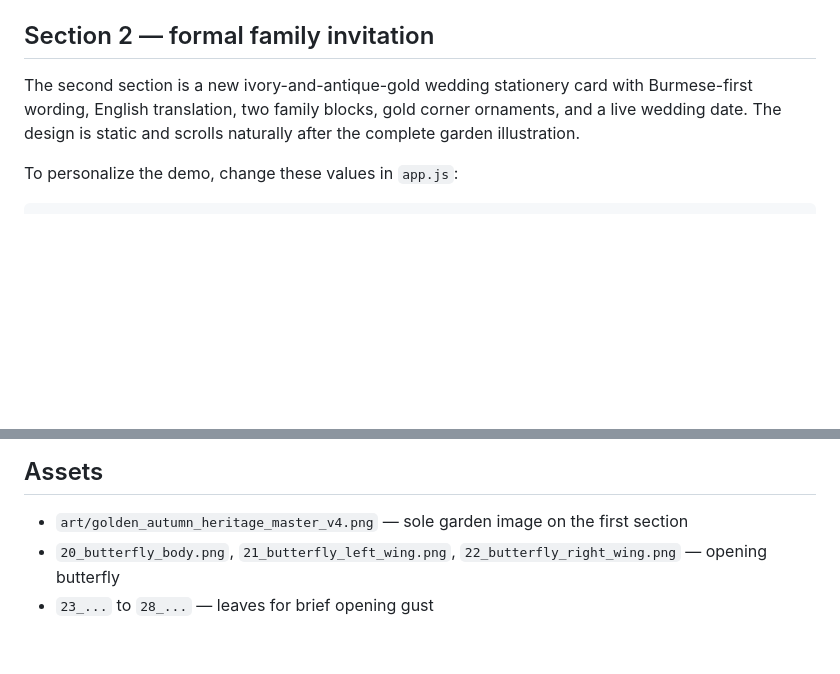
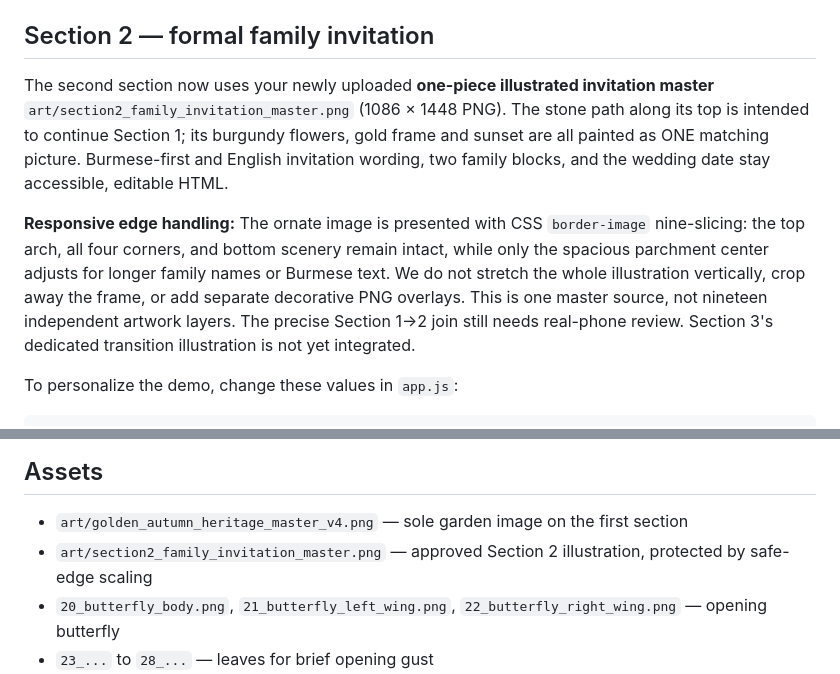
Before and after one commit to Arrjack8847/Myanmar-inviteation-website-testing-, a Markdown page: README.md, 2 parts joined by grey strips. Rendered like a GitHub page; blank space fills up the shorter version.

Commit message:
docs(section2): document uploaded artwork, preserved edges and responsive paper center

```diff
--- a/README.md
+++ b/README.md
@@ -28,7 +28,9 @@ For an existing cloned repository, use `git fetch origin` followed by `git switc
 
 ## Section 2 — formal family invitation
 
-The second section is a new ivory-and-antique-gold wedding stationery card with Burmese-first wording, English translation, two family blocks, gold corner ornaments, and a live wedding date. The design is static and scrolls naturally after the complete garden illustration.
+The second section now uses your newly uploaded **one-piece illustrated invitation master** `art/section2_family_invitation_master.png` (1086 × 1448 PNG). The stone path along its top is intended to continue Section 1; its burgundy flowers, gold frame and sunset are all painted as ONE matching picture. Burmese-first and English invitation wording, two family blocks, and the wedding date stay accessible, editable HTML.
+
+**Responsive edge handling:** The ornate image is presented with CSS `border-image` nine-slicing: the top arch, all four corners, and bottom scenery remain intact, while only the spacious parchment center adjusts for longer family names or Burmese text. We do not stretch the whole illustration vertically, crop away the frame, or add separate decorative PNG overlays. This is one master source, not nineteen independent artwork layers. The precise Section 1→2 join still needs real-phone review. Section 3's dedicated transition illustration is not yet integrated.
 
 To personalize the demo, change these values in `app.js`:
 
@@ -111,6 +113,7 @@ The styled content and responsive countdown are in `story.css`. Preview Section
 ## Assets
 
 - `art/golden_autumn_heritage_master_v4.png` — sole garden image on the first section
+- `art/section2_family_invitation_master.png` — approved Section 2 illustration, protected by safe-edge scaling
 - `20_butterfly_body.png`, `21_butterfly_left_wing.png`, `22_butterfly_right_wing.png` — opening butterfly
 - `23_...` to `28_...` — leaves for brief opening gust
 - `29_...` to `30_...` — invitation card and seal
```
